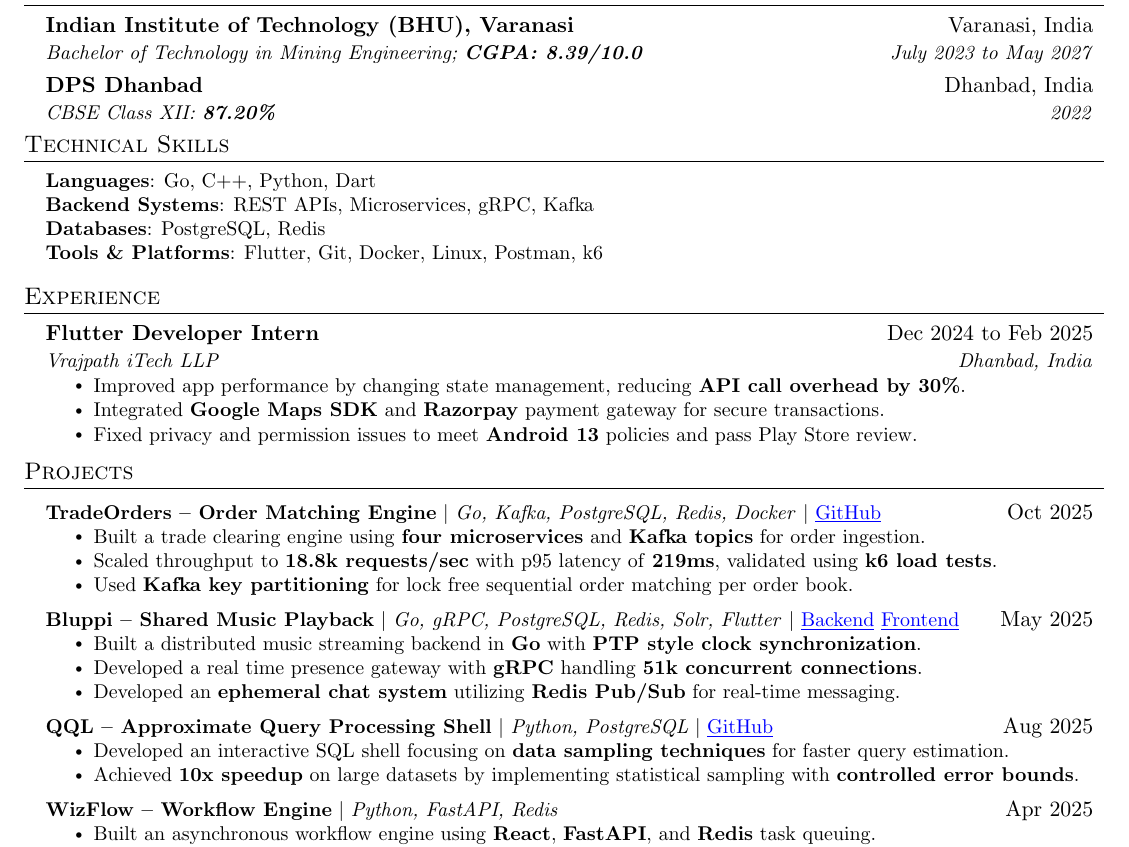
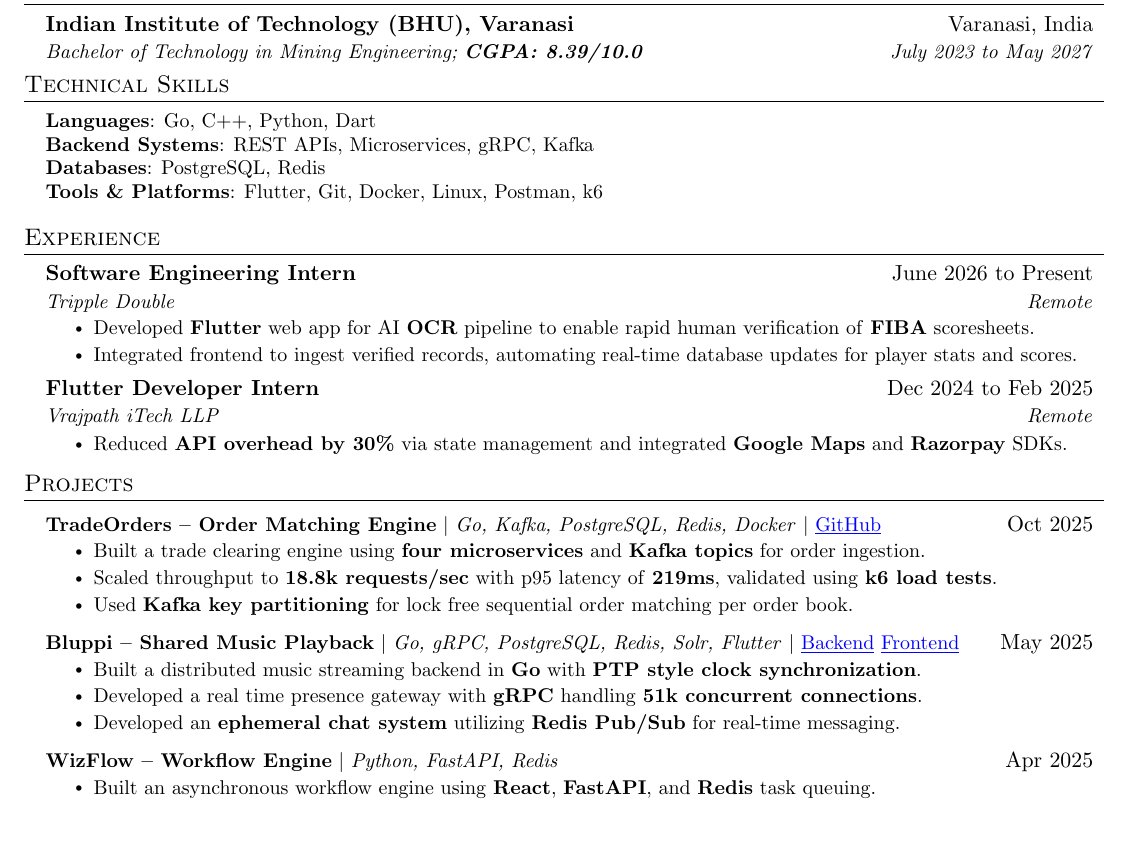
Before and after one commit to dis70rt/resume, a LaTeX CV (resume.tex): part of the page, cut so that both start at the same text. Compiled offline with pdfLaTeX.

Commit message:
Update resume.tex and resume.log with new internship details and remove outdated education entry

```diff
--- a/resume.tex
+++ b/resume.tex
@@ -84,9 +84,9 @@
     \resumeSubheading
       {Indian Institute of Technology (BHU), Varanasi}{Varanasi, India}
       {Bachelor of Technology in Mining Engineering; \textbf{CGPA: 8.39/10.0}}{July 2023 to May 2027}
-    \resumeSubheading
-      {DPS Dhanbad}{Dhanbad, India}
-      {CBSE Class XII: \textbf{87.20\%}}{2022}
+    % \resumeSubheading
+    %   {DPS Dhanbad}{Dhanbad, India}
+    %   {CBSE Class XII: \textbf{87.20\%}}{2022}
   \resumeSubHeadingListEnd
 
 % TECHNICAL SKILLS
@@ -106,12 +106,18 @@
   \resumeSubHeadingListStart
 
     \resumeSubheading
+      {Software Engineering Intern}{June 2026 to Present}
+      {Tripple Double}{Remote}
+      \resumeItemListStart
+        \resumeItem{Developed \textbf{Flutter} web app for AI \textbf{OCR} pipeline to enable rapid human verification of \textbf{FIBA} scoresheets.}
+        \resumeItem{Integrated frontend to ingest verified records, automating real-time database updates for player stats and scores.}
+      \resumeItemListEnd
+
+    \resumeSubheading
       {Flutter Developer Intern}{Dec 2024 to Feb 2025}
-      {\href{https://www.linkedin.com/company/vrajpath-itech-llp/}{Vrajpath iTech LLP}}{Dhanbad, India}
+      {\href{https://www.linkedin.com/company/vrajpath-itech-llp/}{Vrajpath iTech LLP}}{Remote}
       \resumeItemListStart
-        \resumeItem{Improved app performance by changing state management, reducing \textbf{API call overhead by 30\%}.}
-        \resumeItem{Integrated \textbf{Google Maps SDK} and \textbf{Razorpay} payment gateway for secure transactions.}
-        \resumeItem{Fixed privacy and permission issues to meet \textbf{Android 13} policies and pass Play Store review.}
+        \resumeItem{Reduced \textbf{API overhead by 30\%} via state management and integrated \textbf{Google Maps} and \textbf{Razorpay} SDKs.}
       \resumeItemListEnd
 
   \resumeSubHeadingListEnd
@@ -138,13 +144,13 @@
             \resumeItem{Developed an \textbf{ephemeral chat system} utilizing \textbf{Redis Pub/Sub} for real-time messaging.}
           \resumeItemListEnd
 
-      \resumeProjectHeading
-          {\textbf{QQL -- Approximate Query Processing Shell} $|$ \emph{Python, PostgreSQL} $|$ \href{https://github.com/dis70rt/qql}{\color{blue}\underline{GitHub}}}
-          {Aug 2025}
-          \resumeItemListStart
-            \resumeItem{Developed an interactive SQL shell focusing on \textbf{data sampling techniques} for faster query estimation.}
-            \resumeItem{Achieved \textbf{10x speedup} on large datasets by implementing statistical sampling with \textbf{controlled error bounds}.}
-          \resumeItemListEnd
+      % \resumeProjectHeading
+      %     {\textbf{QQL -- Approximate Query Processing Shell} $|$ \emph{Python, PostgreSQL} $|$ \href{https://github.com/dis70rt/qql}{\color{blue}\underline{GitHub}}}
+      %     {Aug 2025}
+      %     \resumeItemListStart
+      %       \resumeItem{Developed an interactive SQL shell focusing on \textbf{data sampling techniques} for faster query estimation.}
+      %       \resumeItem{Achieved \textbf{10x speedup} on large datasets by implementing statistical sampling with \textbf{controlled error bounds}.}
+      %     \resumeItemListEnd
 
       \resumeProjectHeading
           {\textbf{WizFlow -- Workflow Engine} $|$ \emph{Python, FastAPI, Redis}}
```
Also changed, not shown: resume.pdf, 1 other file.
